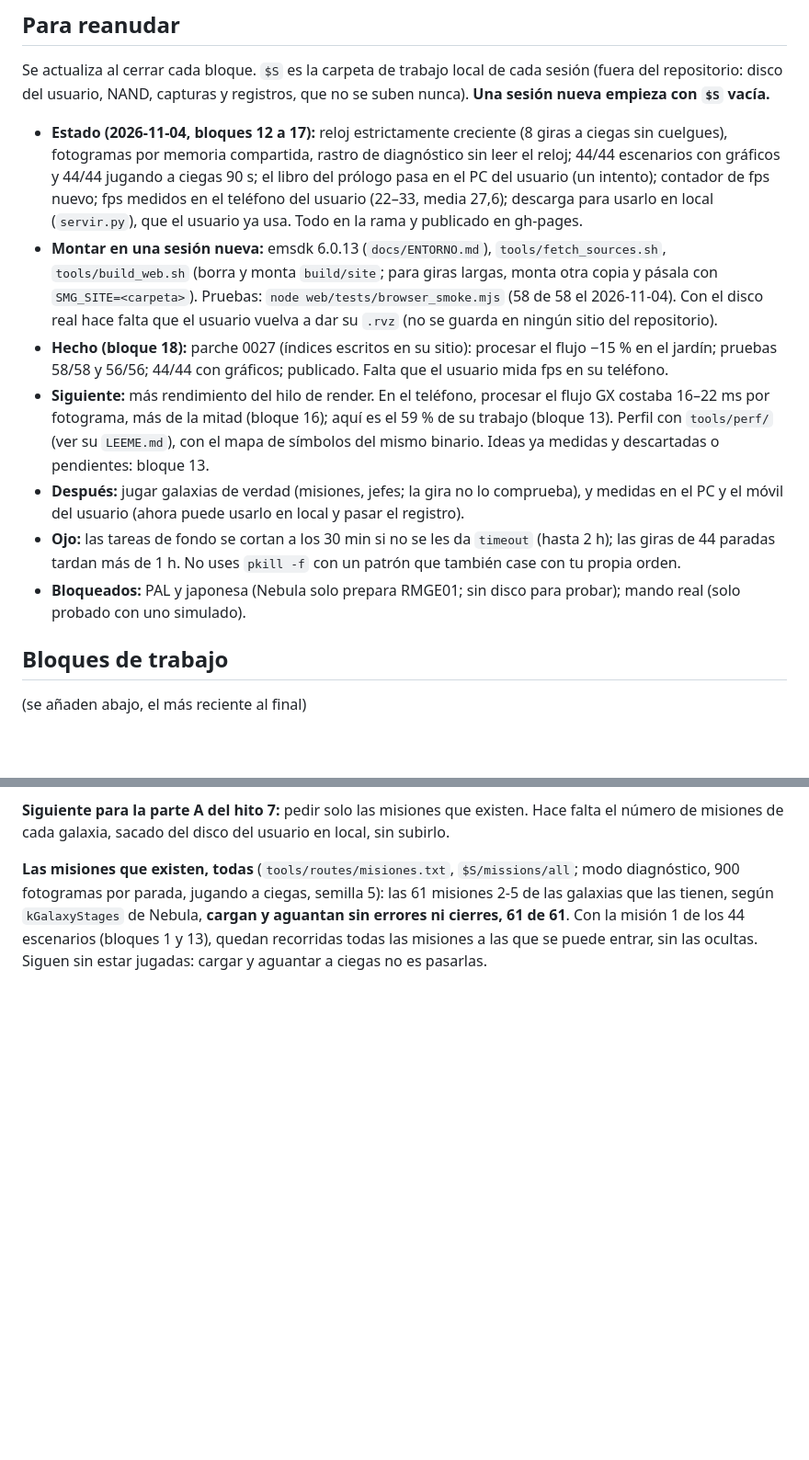
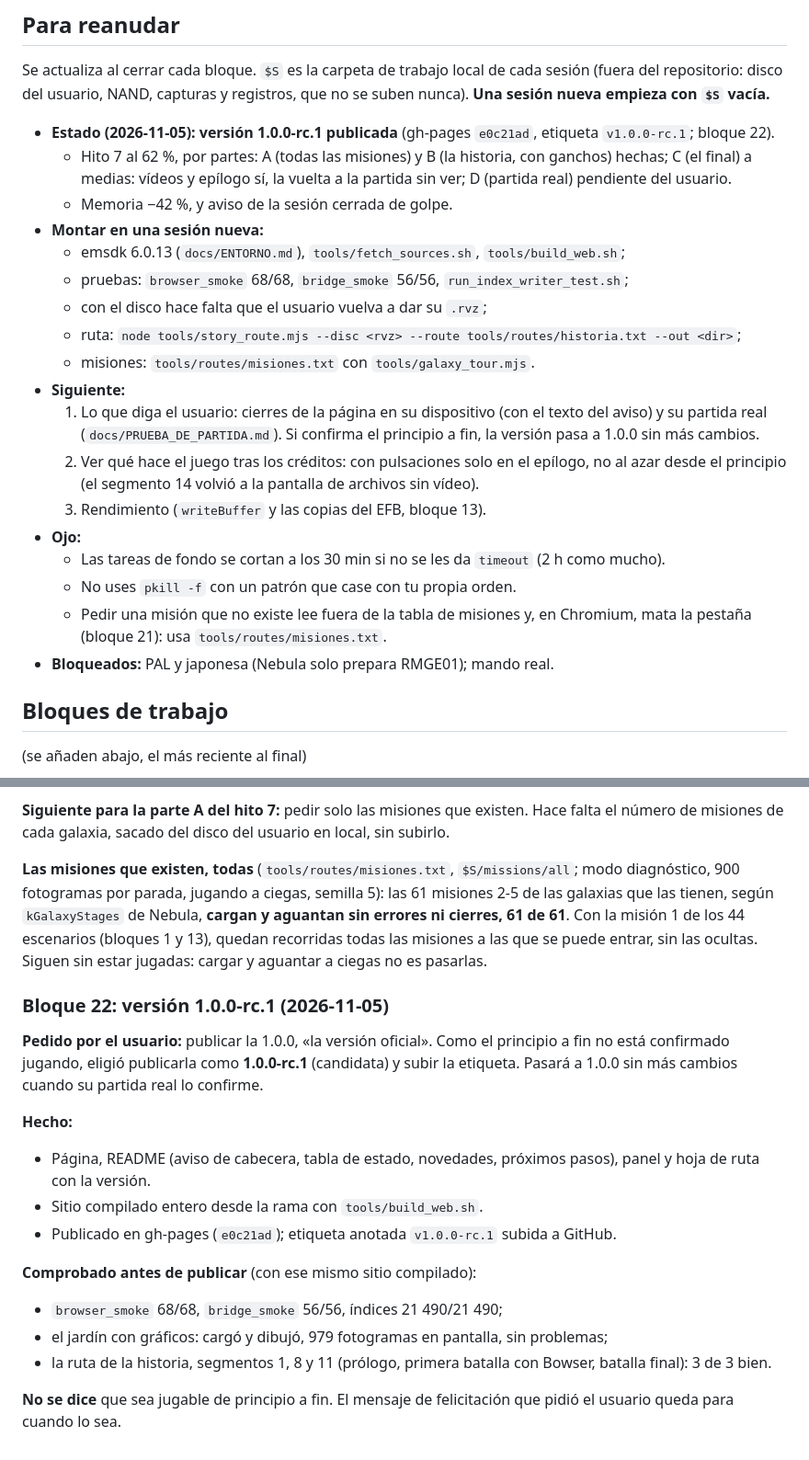
Before and after one commit to Gonzaloprogame/Super-Mario-Galaxy-Web, a Markdown page: docs/PROGRESO_AUTONOMO.md, 2 parts joined by grey strips. Shown at 92% size. Rendered like a GitHub page; blank space fills up the shorter version.

Commit message:
Versión 1.0.0-rc.1 publicada: bloque 22 y «Para reanudar»
Publicada en gh-pages (e0c21ad) tras browser_smoke 68/68, bridge_smoke 56/56, índices 21 490/21 490, el jardín con
gráficos y tres segmentos de la ruta de la historia (prólogo, un jefe y la batalla final).

Co-Authored-By: Claude Opus 5.5 <noreply@anthropic.com>
Claude-Session: https://claude.ai/code/session_01QwXsKzUPKkGTpZV8BpCQL1

```diff
--- a/docs/PROGRESO_AUTONOMO.md
+++ b/docs/PROGRESO_AUTONOMO.md
@@ -33,26 +33,28 @@ hilo bloqueado en una espera.
 Se actualiza al cerrar cada bloque. `$S` es la carpeta de trabajo local de cada sesión (fuera del repositorio: disco
 del usuario, NAND, capturas y registros, que no se suben nunca). **Una sesión nueva empieza con `$S` vacía.**
 
-- **Estado (2026-11-04, bloques 12 a 17):** reloj estrictamente creciente (8 giras a ciegas sin cuelgues), fotogramas
-  por memoria compartida, rastro de diagnóstico sin leer el reloj; 44/44 escenarios con gráficos y 44/44 jugando a
-  ciegas 90 s; el libro del prólogo pasa en el PC del usuario (un intento); contador de fps nuevo; fps medidos en el
-  teléfono del usuario (22–33, media 27,6); descarga para usarlo en local (`servir.py`), que el usuario ya usa. Todo
-  en la rama y publicado en gh-pages.
-- **Montar en una sesión nueva:** emsdk 6.0.13 (`docs/ENTORNO.md`), `tools/fetch_sources.sh`, `tools/build_web.sh`
-  (borra y monta `build/site`; para giras largas, monta otra copia y pásala con `SMG_SITE=<carpeta>`). Pruebas:
-  `node web/tests/browser_smoke.mjs` (58 de 58 el 2026-11-04). Con el disco real hace falta que el usuario vuelva a
-  dar su `.rvz` (no se guarda en ningún sitio del repositorio).
-- **Hecho (bloque 18):** parche 0027 (índices escritos en su sitio): procesar el flujo −15 % en el jardín; pruebas
-  58/58 y 56/56; 44/44 con gráficos; publicado. Falta que el usuario mida fps en su teléfono.
-- **Siguiente:** más rendimiento del hilo de render. En el teléfono, procesar el flujo GX costaba 16–22 ms por
-  fotograma, más de la mitad (bloque 16); aquí es el 59 % de su trabajo (bloque 13). Perfil con `tools/perf/` (ver su
-  `LEEME.md`), con el mapa de símbolos del mismo binario. Ideas ya medidas y descartadas o pendientes: bloque 13.
-- **Después:** jugar galaxias de verdad (misiones, jefes; la gira no lo comprueba), y medidas en el PC y el móvil del
-  usuario (ahora puede usarlo en local y pasar el registro).
-- **Ojo:** las tareas de fondo se cortan a los 30 min si no se les da `timeout` (hasta 2 h); las giras de 44 paradas
-  tardan más de 1 h. No uses `pkill -f` con un patrón que también case con tu propia orden.
-- **Bloqueados:** PAL y japonesa (Nebula solo prepara RMGE01; sin disco para probar); mando real (solo probado con uno
-  simulado).
+- **Estado (2026-11-05): versión 1.0.0-rc.1 publicada** (gh-pages `e0c21ad`, etiqueta `v1.0.0-rc.1`; bloque 22).
+  - Hito 7 al 62 %, por partes: A (todas las misiones) y B (la historia, con ganchos) hechas; C (el final) a medias:
+    vídeos y epílogo sí, la vuelta a la partida sin ver; D (partida real) pendiente del usuario.
+  - Memoria −42 %, y aviso de la sesión cerrada de golpe.
+- **Montar en una sesión nueva:**
+  - emsdk 6.0.13 (`docs/ENTORNO.md`), `tools/fetch_sources.sh`, `tools/build_web.sh`;
+  - pruebas: `browser_smoke` 68/68, `bridge_smoke` 56/56, `run_index_writer_test.sh`;
+  - con el disco hace falta que el usuario vuelva a dar su `.rvz`;
+  - ruta: `node tools/story_route.mjs --disc <rvz> --route tools/routes/historia.txt --out <dir>`;
+  - misiones: `tools/routes/misiones.txt` con `tools/galaxy_tour.mjs`.
+- **Siguiente:**
+  1. Lo que diga el usuario: cierres de la página en su dispositivo (con el texto del aviso) y su partida real
+     (`docs/PRUEBA_DE_PARTIDA.md`). Si confirma el principio a fin, la versión pasa a 1.0.0 sin más cambios.
+  2. Ver qué hace el juego tras los créditos: con pulsaciones solo en el epílogo, no al azar desde el principio (el
+     segmento 14 volvió a la pantalla de archivos sin vídeo).
+  3. Rendimiento (`writeBuffer` y las copias del EFB, bloque 13).
+- **Ojo:**
+  - Las tareas de fondo se cortan a los 30 min si no se les da `timeout` (2 h como mucho).
+  - No uses `pkill -f` con un patrón que case con tu propia orden.
+  - Pedir una misión que no existe lee fuera de la tabla de misiones y, en Chromium, mata la pestaña (bloque 21):
+    usa `tools/routes/misiones.txt`.
+- **Bloqueados:** PAL y japonesa (Nebula solo prepara RMGE01); mando real.
 
 ## Bloques de trabajo
 
@@ -681,3 +683,22 @@ fotogramas por parada, jugando a ciegas, semilla 5): las 61 misiones 2-5 de las
 `kGalaxyStages` de Nebula, **cargan y aguantan sin errores ni cierres, 61 de 61**. Con la misión 1 de los 44
 escenarios (bloques 1 y 13), quedan recorridas todas las misiones a las que se puede entrar, sin las ocultas. Siguen
 sin estar jugadas: cargar y aguantar a ciegas no es pasarlas.
+
+### Bloque 22: versión 1.0.0-rc.1 (2026-11-05)
+
+**Pedido por el usuario:** publicar la 1.0.0, «la versión oficial». Como el principio a fin no está confirmado
+jugando, eligió publicarla como **1.0.0-rc.1** (candidata) y subir la etiqueta. Pasará a 1.0.0 sin más cambios cuando
+su partida real lo confirme.
+
+**Hecho:**
+- Página, README (aviso de cabecera, tabla de estado, novedades, próximos pasos), panel y hoja de ruta con la versión.
+- Sitio compilado entero desde la rama con `tools/build_web.sh`.
+- Publicado en gh-pages (`e0c21ad`); etiqueta anotada `v1.0.0-rc.1` subida a GitHub.
+
+**Comprobado antes de publicar** (con ese mismo sitio compilado):
+- `browser_smoke` 68/68, `bridge_smoke` 56/56, índices 21 490/21 490;
+- el jardín con gráficos: cargó y dibujó, 979 fotogramas en pantalla, sin problemas;
+- la ruta de la historia, segmentos 1, 8 y 11 (prólogo, primera batalla con Bowser, batalla final): 3 de 3 bien.
+
+**No se dice** que sea jugable de principio a fin. El mensaje de felicitación que pidió el usuario queda para cuando
+lo sea.
```
